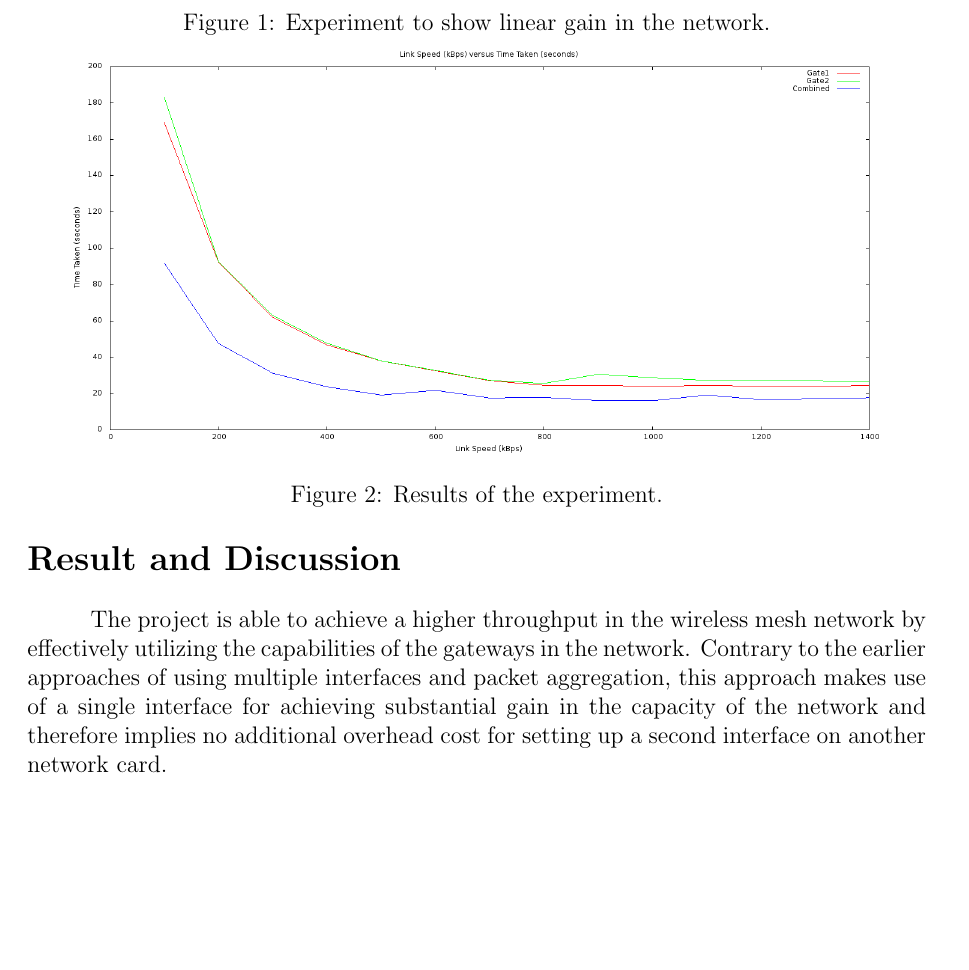
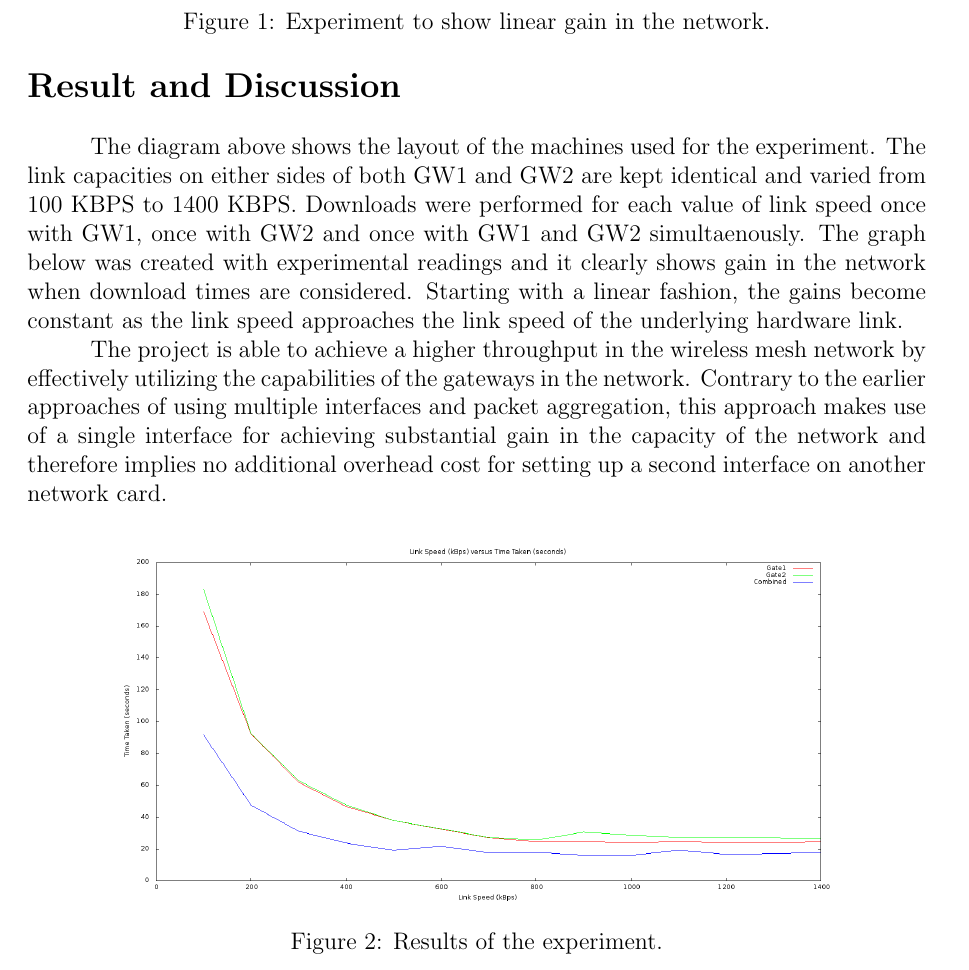
Before and after one commit to MirrorZ/nodeman, a LaTeX document (BITS-Quark/synopsis.tex): part of page 4 of 5, cut so that both start at the same text, the shorter picture padded with empty space. Compiled offline with pdfLaTeX.

Commit message:
Synopsis updated. Final version.

```diff
--- a/BITS-Quark/synopsis.tex
+++ b/BITS-Quark/synopsis.tex
@@ -141,8 +141,10 @@ While the total and available bandwidth help in deciding the load on the mesh ga
     \caption{Experiment to show linear gain in the network.}
     \label{Diagram: Experiment layout}
-    \vspace{0.1cm}
+\end{figure}
+\vspace*{5cm}
+\begin{figure}[b]
     \centering
-    \includegraphics[scale=0.4]{ExperimentGraph}
+    \includegraphics[scale=0.35]{ExperimentGraph}
     \caption{Results of the experiment.}
     \label{Graph: Result}
 \end{figure}
@@ -149,10 +152,14 @@ While the total and available bandwidth help in deciding the load on the mesh ga
 
+\pagebreak
 \begin{indentation}{0pt}{0pt}{0pt}
-\vspace{200cm}
 \textbf{{{\Large Result and Discussion}}}
 \end{indentation}
 \vspace{0.5cm}
 
 \begin{indentation}{0pt}{0pt}{0pt}
+  {\normalsize \hspace{1cm} The diagram above shows the layout of the machines used for the experiment. The link capacities on either sides of both GW1 and GW2 are kept identical and varied from 100 KBPS to 1400 KBPS. Downloads were performed for each value of link speed once with GW1, once with GW2 and once with GW1 and GW2 simultaenously. The graph below was created with experimental readings and it clearly shows  gain in the network when download times are considered. Starting with a linear fashion, the gains become constant as the link speed approaches the link speed of the underlying hardware link.}
+\end{indentation}
+
+\begin{indentation}{0pt}{0pt}{0pt}
 {\normalsize \hspace{1cm} The project is able to achieve a higher throughput in the wireless mesh network by effectively utilizing the capabilities of the gateways in the network. Contrary to the earlier approaches of using multiple interfaces and packet aggregation, this approach makes use of a single interface for achieving substantial gain in the capacity of the network and therefore implies no additional overhead cost for setting up a second interface on another network card.}
 \end{indentation}
```
Also changed, not shown: BITS-Quark/synopsis.tex (5 more changed lines).
